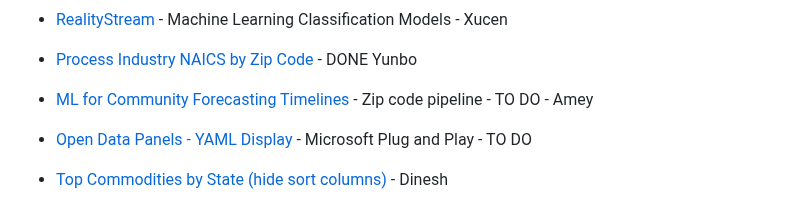
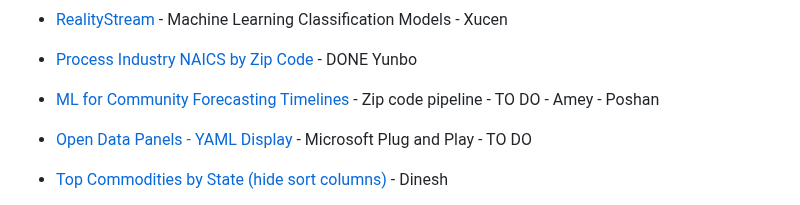
Before and after one commit to sahilmalhotra0510/Projects, a Markdown page: active.md, the part around the change. Rendered like a GitHub page.

Commit message:
Update active.md
Projece change

```diff
--- a/active.md
+++ b/active.md
@@ -143,7 +143,7 @@ TO DO: Send URL hash # parameters to our [Run Models CoLab](/RealityStream) usin
 
 - [RealityStream](/RealityStream/) - Machine Learning Classification Models - Xucen
 - [Process Industry NAICS by Zip Code](/community-zipcodes/mail) - DONE Yunbo
-- [ML for Community Forecasting Timelines](../data-pipeline/timelines/) - Zip code pipeline - TO DO - Amey
+- [ML for Community Forecasting Timelines](../data-pipeline/timelines/) - Zip code pipeline - TO DO - Amey - Poshan
 - [Open Data Panels - YAML Display](/OpenFootprint) - Microsoft Plug and Play - TO DO
 
 - [Top Commodities by State (hide sort columns)](/data-pipeline/research/economy) - Dinesh
```
